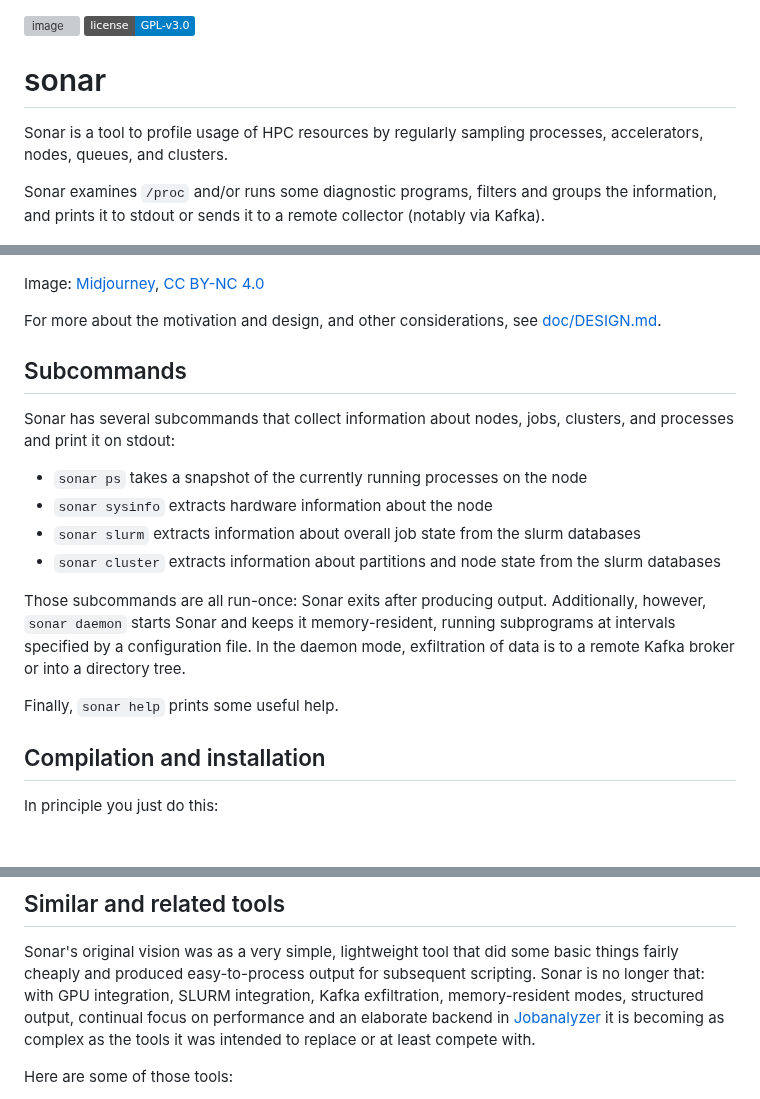
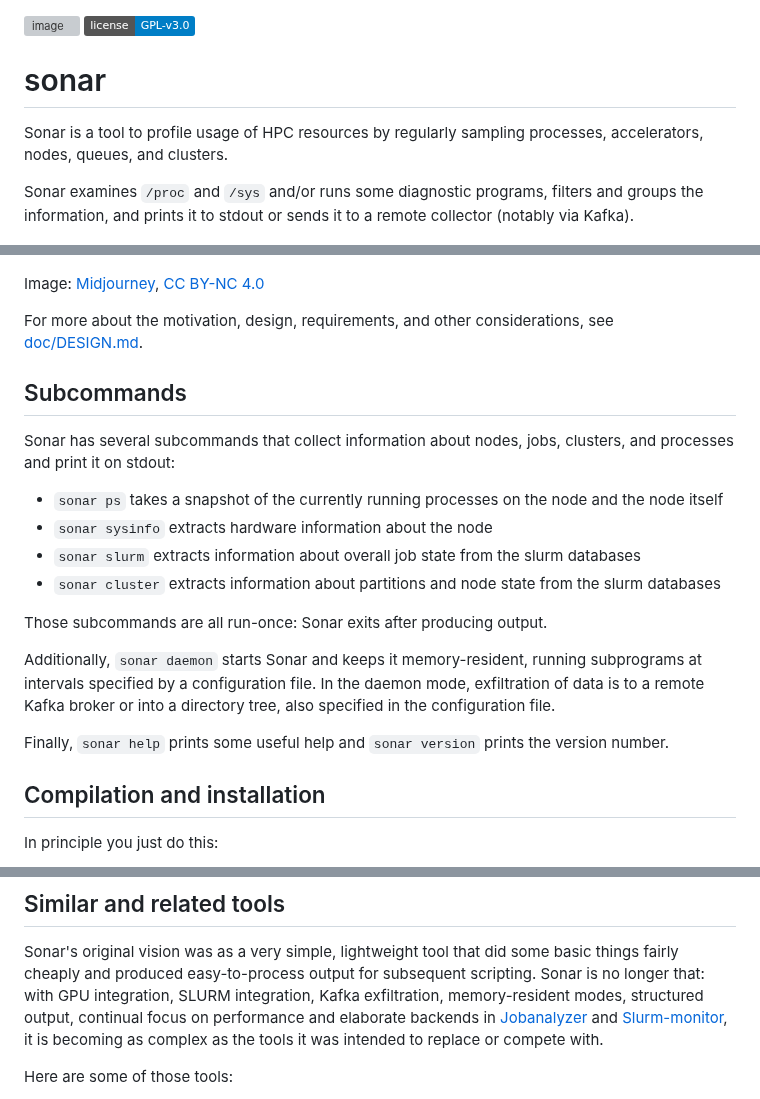
Before and after one commit to NordicHPC/sonar, a Markdown page: README.md, 3 parts joined by grey strips. Drawn GitHub-style; badges without logos; blank space fills up the shorter version; grey boxes are pictures that could not be loaded.

```diff
--- a/README.md
+++ b/README.md
@@ -1,37 +1,37 @@
 [![image](https://github.com/NordicHPC/sonar/workflows/Test/badge.svg)](https://github.com/NordicHPC/sonar/actions)
 [![image](https://img.shields.io/badge/license-%20GPL--v3.0-blue.svg)](LICENSE)
-
 
 # sonar
 
 Sonar is a tool to profile usage of HPC resources by regularly sampling processes, accelerators,
 nodes, queues, and clusters.
 
-Sonar examines `/proc` and/or runs some diagnostic programs, filters and groups the information, and
-prints it to stdout or sends it to a remote collector (notably via Kafka).
+Sonar examines `/proc` and `/sys` and/or runs some diagnostic programs, filters and groups the
+information, and prints it to stdout or sends it to a remote collector (notably via Kafka).
 
 ![image of a fish swarm](img/sonar-small.png)
 
 Image: [Midjourney](https://midjourney.com/), [CC BY-NC 4.0](https://creativecommons.org/licenses/by-nc/4.0/legalcode)
 
-For more about the motivation and design, and other considerations, see [doc/DESIGN.md](doc/DESIGN.md).
+For more about the motivation, design, requirements, and other considerations, see [doc/DESIGN.md](doc/DESIGN.md).
 
 ## Subcommands
 
 Sonar has several subcommands that collect information about nodes, jobs, clusters, and processes
 and print it on stdout:
 
-- `sonar ps` takes a snapshot of the currently running processes on the node
+- `sonar ps` takes a snapshot of the currently running processes on the node and the node itself
 - `sonar sysinfo` extracts hardware information about the node
 - `sonar slurm` extracts information about overall job state from the slurm databases
 - `sonar cluster` extracts information about partitions and node state from the slurm databases
 
-Those subcommands are all run-once: Sonar exits after producing output.  Additionally, however,
-`sonar daemon` starts Sonar and keeps it memory-resident, running subprograms at intervals specified
-by a configuration file.  In the daemon mode, exfiltration of data is to a remote Kafka broker or
-into a directory tree.
+Those subcommands are all run-once: Sonar exits after producing output.
 
-Finally, `sonar help` prints some useful help.
+Additionally, `sonar daemon` starts Sonar and keeps it memory-resident, running subprograms at
+intervals specified by a configuration file.  In the daemon mode, exfiltration of data is to a
+remote Kafka broker or into a directory tree, also specified in the configuration file.
+
+Finally, `sonar help` prints some useful help and `sonar version` prints the version number.
 
 ## Compilation and installation
 
@@ -196,9 +173,10 @@ See [doc/HOWTO-DEPLOY.md](doc/HOWTO-DEPLOY.md).
 Sonar's original vision was as a very simple, lightweight tool that did some basic things fairly
 cheaply and produced easy-to-process output for subsequent scripting.  Sonar is no longer that: with
 GPU integration, SLURM integration, Kafka exfiltration, memory-resident modes, structured output,
-continual focus on performance and an elaborate backend in
-[Jobanalyzer](https://github.com/NAICNO/Jobanalyzer) it is becoming as complex as the tools it was
-intended to replace or at least compete with.
+continual focus on performance and elaborate backends in
+[Jobanalyzer](https://github.com/NAICNO/Jobanalyzer) and
+[Slurm-monitor](https://github.com/2maz/slurm-monitor), it is becoming as complex as the tools it
+was intended to replace or compete with.
 
 Here are some of those tools:
 
```
Also changed, not shown: other parts of README.md (+27 -50 lines).
